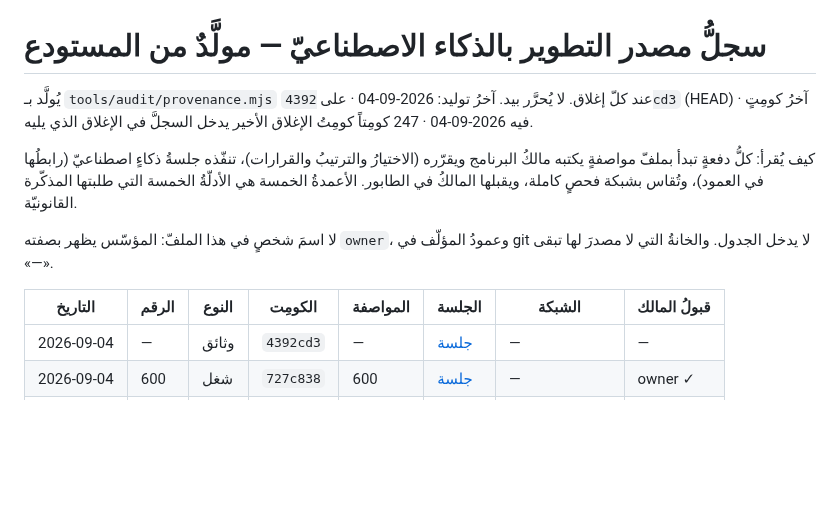
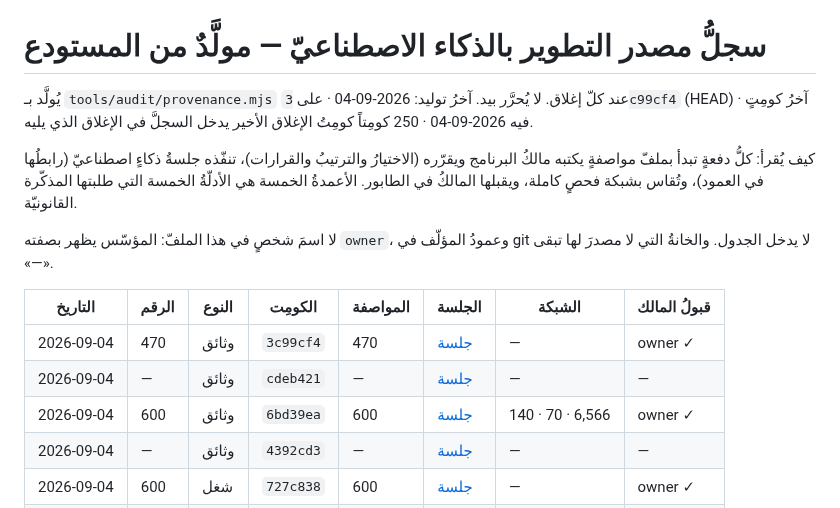
Before and after one commit to dbprime/Arabna, a Markdown page: docs/AI-PROVENANCE.md, the part around the change. GitHub-like rendering; blank space fills up the shorter version.

```diff
--- a/docs/AI-PROVENANCE.md
+++ b/docs/AI-PROVENANCE.md
@@ -1,7 +1,7 @@
 # سجلُّ مصدر التطوير بالذكاء الاصطناعيّ — مولَّدٌ من المستودع
 
 يُولَّد بـ `tools/audit/provenance.mjs` عند كلّ إغلاق. لا يُحرَّر بيد.
-آخرُ توليد: 2026-09-04 · على `4392cd3` (HEAD) · آخرُ كومِتٍ فيه 2026-09-04 · 247 كومِتاً
+آخرُ توليد: 2026-09-04 · على `3c99cf4` (HEAD) · آخرُ كومِتٍ فيه 2026-09-04 · 250 كومِتاً
 كومِتُ الإغلاق الأخير يدخل السجلَّ في الإغلاق الذي يليه.
 
 كيف يُقرأ: كلُّ دفعةٍ تبدأ بملفّ مواصفةٍ يكتبه مالكُ البرنامج ويقرّره
@@ -14,6 +14,9 @@ git لا يدخل الجدول. والخانةُ التي لا مصدرَ لها
 
 | التاريخ | الرقم | النوع | الكومِت | المواصفة | الجلسة | الشبكة | قبولُ المالك |
 |---|---|---|---|---|---|---|---|
+| 2026-09-04 | 470 | وثائق | `3c99cf4` | 470 | [جلسة](https://claude.ai/code/session_01FQktTvq1yNPmo67XBoW8hs) | — | owner ✓ |
+| 2026-09-04 | — | وثائق | `cdeb421` | — | [جلسة](https://claude.ai/code/session_01FQktTvq1yNPmo67XBoW8hs) | — | — |
+| 2026-09-04 | 600 | وثائق | `6bd39ea` | 600 | [جلسة](https://claude.ai/code/session_01FQktTvq1yNPmo67XBoW8hs) | 140 · 70 · 6,566 | owner ✓ |
 | 2026-09-04 | — | وثائق | `4392cd3` | — | [جلسة](https://claude.ai/code/session_01FQktTvq1yNPmo67XBoW8hs) | — | — |
 | 2026-09-04 | 600 | شغل | `727c838` | 600 | [جلسة](https://claude.ai/code/session_01FQktTvq1yNPmo67XBoW8hs) | — | owner ✓ |
 | 2026-09-04 | — | وثائق | `d26f598` | — | [جلسة](https://claude.ai/code/session_01FQktTvq1yNPmo67XBoW8hs) | — | — |
```
Also changed, not shown: docs/الحالة.md (+2 -0 lines), docs/الطابور.md (+1 -1 lines).
